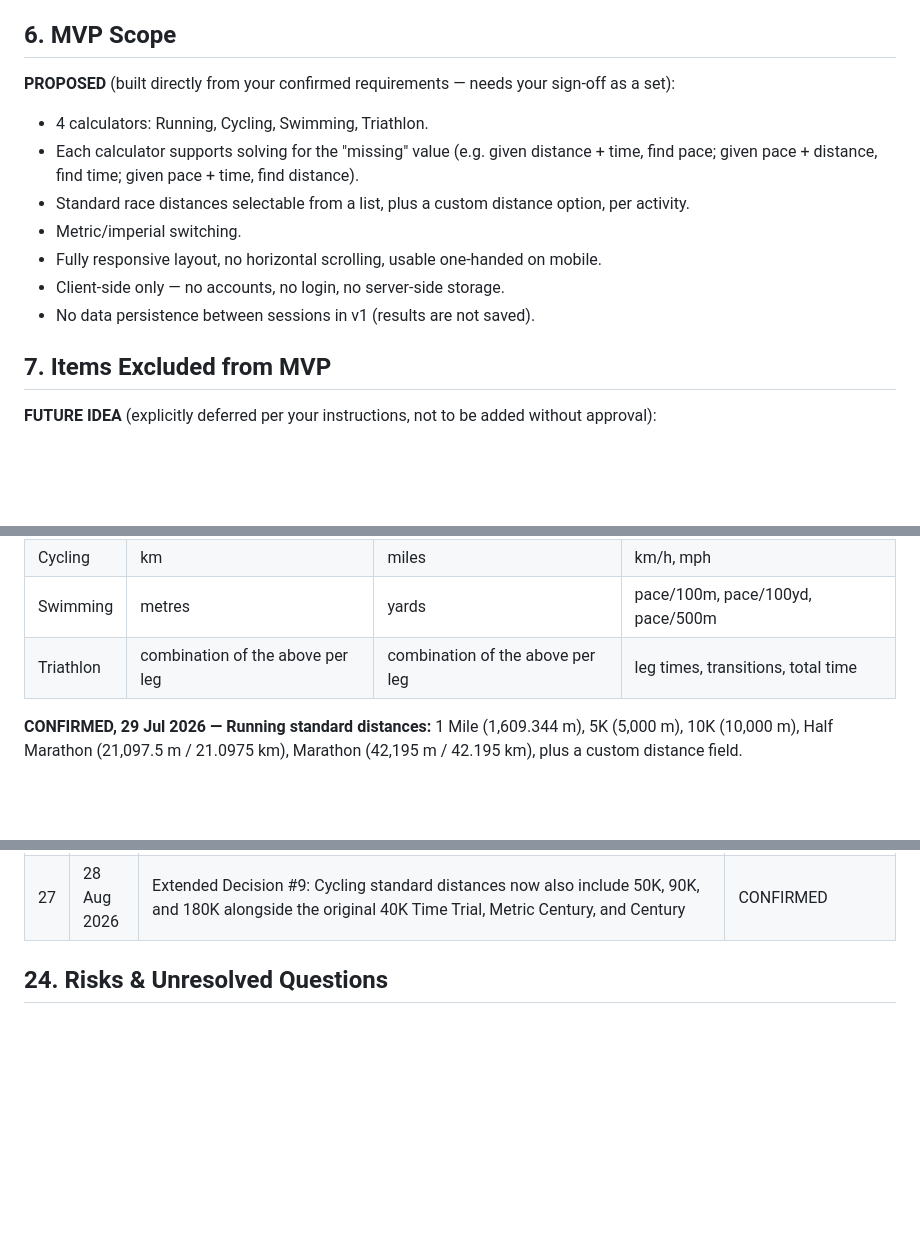
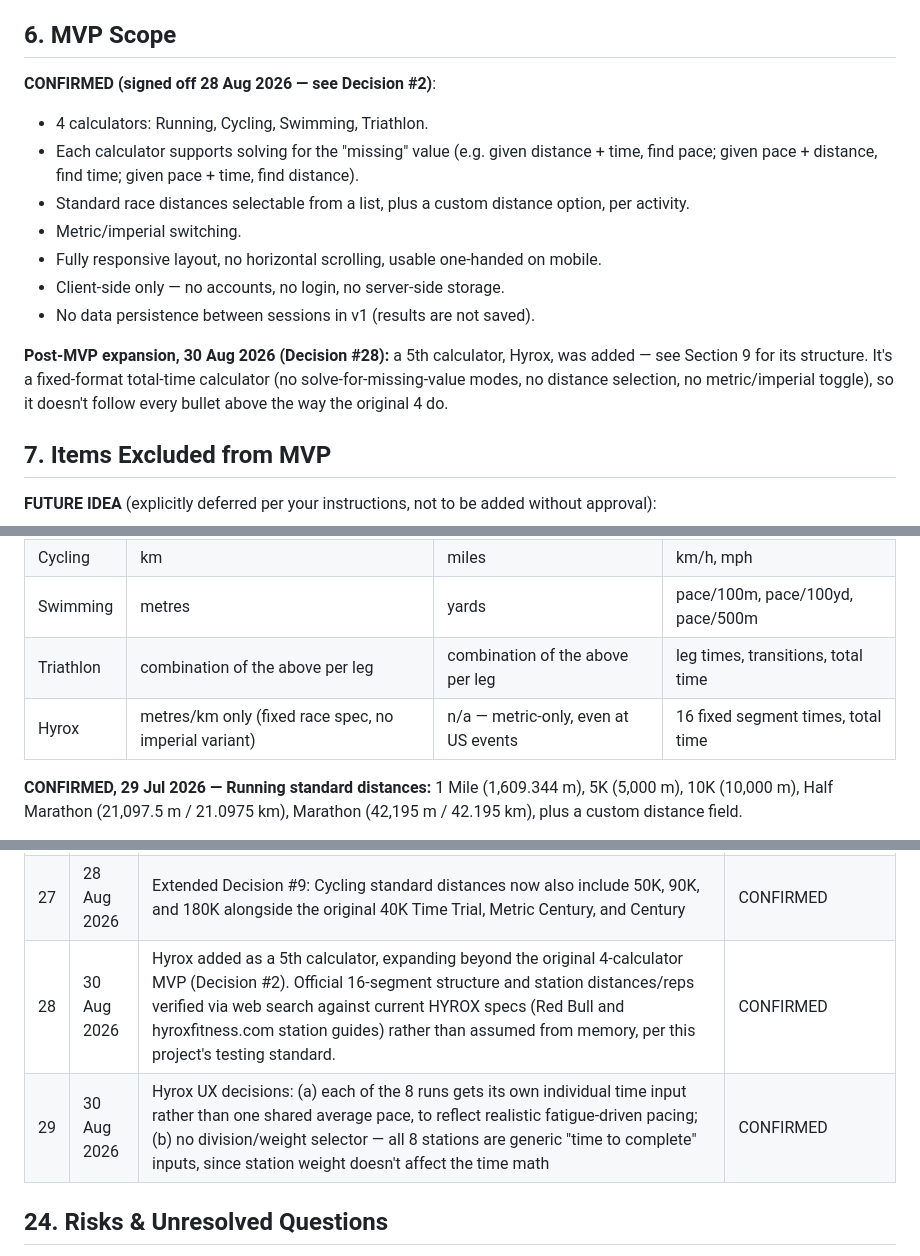
Before and after one commit to daleowen93-sys/cardio-pace-race-calculator, a Markdown page: PROJECT_BIBLE.md, 3 parts joined by grey strips. GitHub-like rendering; blank space fills up the shorter version.

Commit message:
Update Project Bible: add Hyrox as a 5th, post-MVP calculator
Documents the 16-segment structure and station distances/reps in
Section 9, adds Decisions #28-29 for the addition itself and its two
UX choices (individual run splits, no division selector), and updates
Section 6 to reflect the expansion beyond the original signed-off MVP.
Also fixed Section 6's header, which still said PROPOSED even though
Decision #2 was marked CONFIRMED in the previous commit.

```diff
--- a/PROJECT_BIBLE.md
+++ b/PROJECT_BIBLE.md
@@ -51,7 +51,7 @@ Keep this file updated as decisions are confirmed. Paste it into this Project's
 - Canonical internal units: distance in metres, duration in seconds; convert only at input/output boundaries; never chain rounded values into further maths.
 
 ## 6. MVP Scope
-**PROPOSED** (built directly from your confirmed requirements — needs your sign-off as a set):
+**CONFIRMED (signed off 28 Aug 2026 — see Decision #2)**:
 - 4 calculators: Running, Cycling, Swimming, Triathlon.
 - Each calculator supports solving for the "missing" value (e.g. given distance + time, find pace; given pace + distance, find time; given pace + time, find distance).
 - Standard race distances selectable from a list, plus a custom distance option, per activity.
@@ -59,6 +59,8 @@ Keep this file updated as decisions are confirmed. Paste it into this Project's
 - Fully responsive layout, no horizontal scrolling, usable one-handed on mobile.
 - Client-side only — no accounts, no login, no server-side storage.
 - No data persistence between sessions in v1 (results are not saved).
+
+**Post-MVP expansion, 30 Aug 2026 (Decision #28):** a 5th calculator, Hyrox, was added — see Section 9 for its structure. It's a fixed-format total-time calculator (no solve-for-missing-value modes, no distance selection, no metric/imperial toggle), so it doesn't follow every bullet above the way the original 4 do.
 
 ## 7. Items Excluded from MVP
 **FUTURE IDEA** (explicitly deferred per your instructions, not to be added without approval):
@@ -85,6 +87,7 @@ Keep this file updated as decisions are confirmed. Paste it into this Project's
 | Cycling | km | miles | km/h, mph |
 | Swimming | metres | yards | pace/100m, pace/100yd, pace/500m |
 | Triathlon | combination of the above per leg | combination of the above per leg | leg times, transitions, total time |
+| Hyrox | metres/km only (fixed race spec, no imperial variant) | n/a — metric-only, even at US events | 16 fixed segment times, total time |
 
 **CONFIRMED, 29 Jul 2026 — Running standard distances:** 1 Mile (1,609.344 m), 5K (5,000 m), 10K (10,000 m), Half Marathon (21,097.5 m / 21.0975 km), Marathon (42,195 m / 42.195 km), plus a custom distance field.
 
@@ -334,6 +339,8 @@ Visual design direction, result interaction, Triathlon's solve-for model, and re
 | 25 | 28 Aug 2026 | Superseded Decision #5: default units are now always metric on load, regardless of browser locale (locale-based auto-detection removed per user request) | CONFIRMED |
 | 26 | 28 Aug 2026 | Superseded Decision #20: Triathlon now supports per-leg Pace (swim/run) or Speed (bike) input as an alternative to direct Time — that leg's duration is computed from its distance via calculateTime, reused from running.js/cycling.js/swimming.js. Triathlon still has no overall distance-solving mode. | CONFIRMED |
 | 27 | 28 Aug 2026 | Extended Decision #9: Cycling standard distances now also include 50K, 90K, and 180K alongside the original 40K Time Trial, Metric Century, and Century | CONFIRMED |
+| 28 | 30 Aug 2026 | Hyrox added as a 5th calculator, expanding beyond the original 4-calculator MVP (Decision #2). Official 16-segment structure and station distances/reps verified via web search against current HYROX specs (Red Bull and hyroxfitness.com station guides) rather than assumed from memory, per this project's testing standard. | CONFIRMED |
+| 29 | 30 Aug 2026 | Hyrox UX decisions: (a) each of the 8 runs gets its own individual time input rather than one shared average pace, to reflect realistic fatigue-driven pacing; (b) no division/weight selector — all 8 stations are generic "time to complete" inputs, since station weight doesn't affect the time math | CONFIRMED |
 
 ## 24. Risks & Unresolved Questions
 Standard race distances and rounding rules are confirmed for all four calculators (Running, Cycling, Swimming, Triathlon) as of 29 Jul 2026 — see Decision Log, Section 23, items 6–17. MVP scope as a whole set (Section 6, Decision #2) was signed off 28 Aug 2026. No items remain in the REQUIRES DECISION category.
```
Also changed, not shown: other parts of PROJECT_BIBLE.md (+3 -1 lines).
